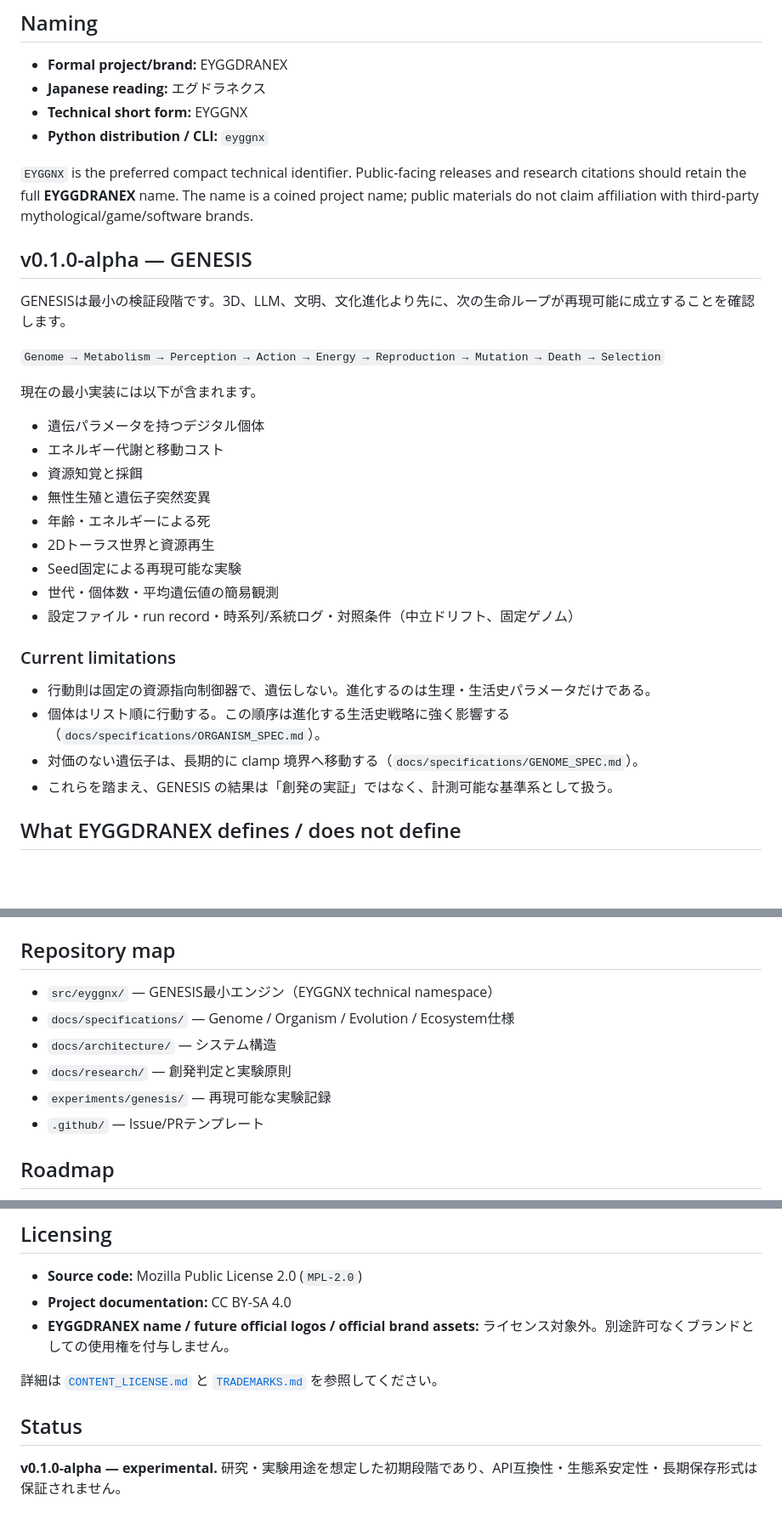
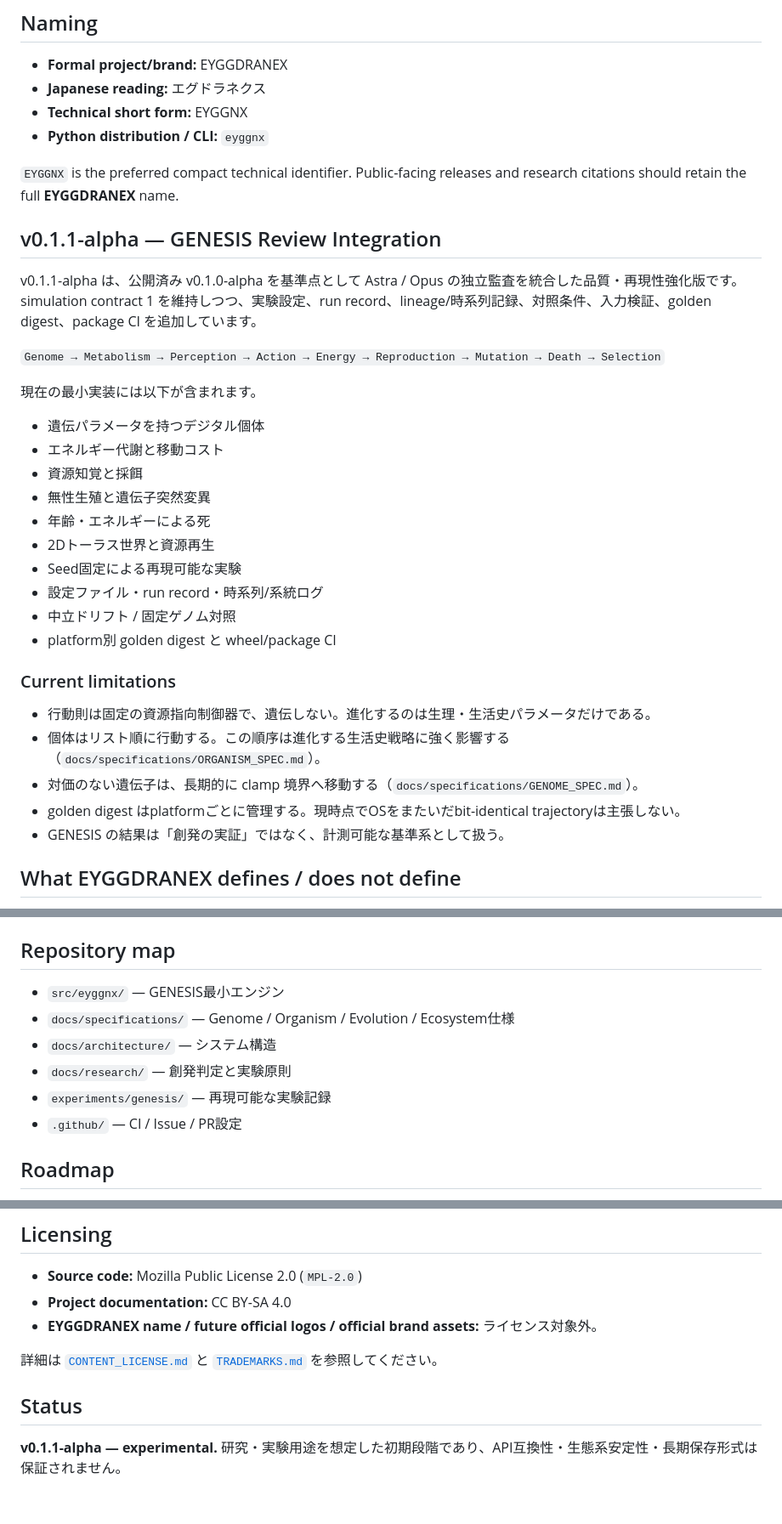
Before and after one commit to ghasindusk/EYGGDRANEX, a Markdown page: README.md, 3 parts joined by grey strips. Shown at 85% size. Drawn GitHub-style; blank space fills up the shorter version.

Commit message:
release: update README for v0.1.1-alpha

```diff
--- a/README.md
+++ b/README.md
@@ -26,11 +26,11 @@
 - **Technical short form:** EYGGNX
 - **Python distribution / CLI:** `eyggnx`
 
-`EYGGNX` is the preferred compact technical identifier. Public-facing releases and research citations should retain the full **EYGGDRANEX** name. The name is a coined project name; public materials do not claim affiliation with third-party mythological/game/software brands.
+`EYGGNX` is the preferred compact technical identifier. Public-facing releases and research citations should retain the full **EYGGDRANEX** name.
 
-## v0.1.0-alpha — GENESIS
+## v0.1.1-alpha — GENESIS Review Integration
 
-GENESISは最小の検証段階です。3D、LLM、文明、文化進化より先に、次の生命ループが再現可能に成立することを確認します。
+v0.1.1-alpha は、公開済み v0.1.0-alpha を基準点として Astra / Opus の独立監査を統合した品質・再現性強化版です。simulation contract 1 を維持しつつ、実験設定、run record、lineage/時系列記録、対照条件、入力検証、golden digest、package CI を追加しています。
 
 `Genome → Metabolism → Perception → Action → Energy → Reproduction → Mutation → Death → Selection`
 
@@ -43,15 +43,17 @@ GENESISは最小の検証段階です。3D、LLM、文明、文化進化より
 - 年齢・エネルギーによる死
 - 2Dトーラス世界と資源再生
 - Seed固定による再現可能な実験
-- 世代・個体数・平均遺伝値の簡易観測
-- 設定ファイル・run record・時系列/系統ログ・対照条件（中立ドリフト、固定ゲノム）
+- 設定ファイル・run record・時系列/系統ログ
+- 中立ドリフト / 固定ゲノム対照
+- platform別 golden digest と wheel/package CI
 
 ### Current limitations
 
 - 行動則は固定の資源指向制御器で、遺伝しない。進化するのは生理・生活史パラメータだけである。
 - 個体はリスト順に行動する。この順序は進化する生活史戦略に強く影響する（`docs/specifications/ORGANISM_SPEC.md`）。
 - 対価のない遺伝子は、長期的に clamp 境界へ移動する（`docs/specifications/GENOME_SPEC.md`）。
-- これらを踏まえ、GENESIS の結果は「創発の実証」ではなく、計測可能な基準系として扱う。
+- golden digest はplatformごとに管理する。現時点でOSをまたいだbit-identical trajectoryは主張しない。
+- GENESIS の結果は「創発の実証」ではなく、計測可能な基準系として扱う。
 
 ## What EYGGDRANEX defines / does not define
 
@@ -85,12 +87,12 @@ eyggnx --config configs/default_genesis.json --format record --record-dir runs/d
 
 ## Repository map
 
-- `src/eyggnx/` — GENESIS最小エンジン（EYGGNX technical namespace）
+- `src/eyggnx/` — GENESIS最小エンジン
 - `docs/specifications/` — Genome / Organism / Evolution / Ecosystem仕様
 - `docs/architecture/` — システム構造
 - `docs/research/` — 創発判定と実験原則
 - `experiments/genesis/` — 再現可能な実験記録
-- `.github/` — Issue/PRテンプレート
+- `.github/` — CI / Issue / PR設定
 
 ## Roadmap
 
@@ -113,10 +115,10 @@ Security reports should follow [`SECURITY.md`](SECURITY.md).
 
 - **Source code:** Mozilla Public License 2.0 (`MPL-2.0`)
 - **Project documentation:** CC BY-SA 4.0
-- **EYGGDRANEX name / future official logos / official brand assets:** ライセンス対象外。別途許可なくブランドとしての使用権を付与しません。
+- **EYGGDRANEX name / future official logos / official brand assets:** ライセンス対象外。
 
 詳細は [`CONTENT_LICENSE.md`](CONTENT_LICENSE.md) と [`TRADEMARKS.md`](TRADEMARKS.md) を参照してください。
 
 ## Status
 
-**v0.1.0-alpha — experimental.** 研究・実験用途を想定した初期段階であり、API互換性・生態系安定性・長期保存形式は保証されません。
+**v0.1.1-alpha — experimental.** 研究・実験用途を想定した初期段階であり、API互換性・生態系安定性・長期保存形式は保証されません。
```
